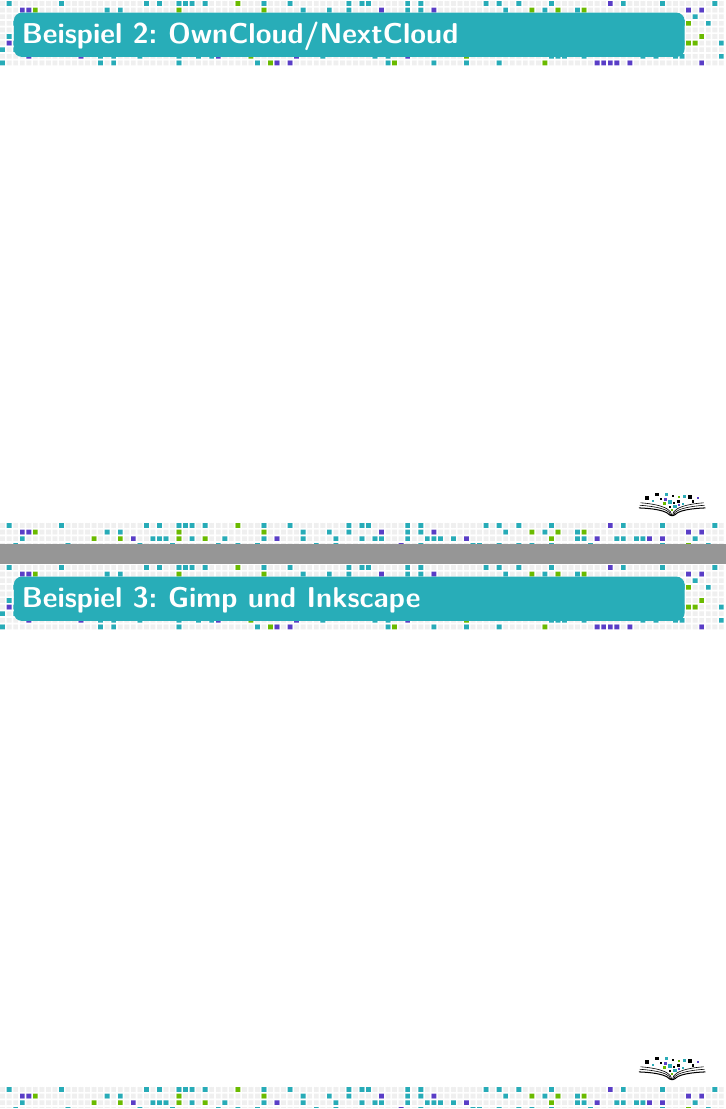
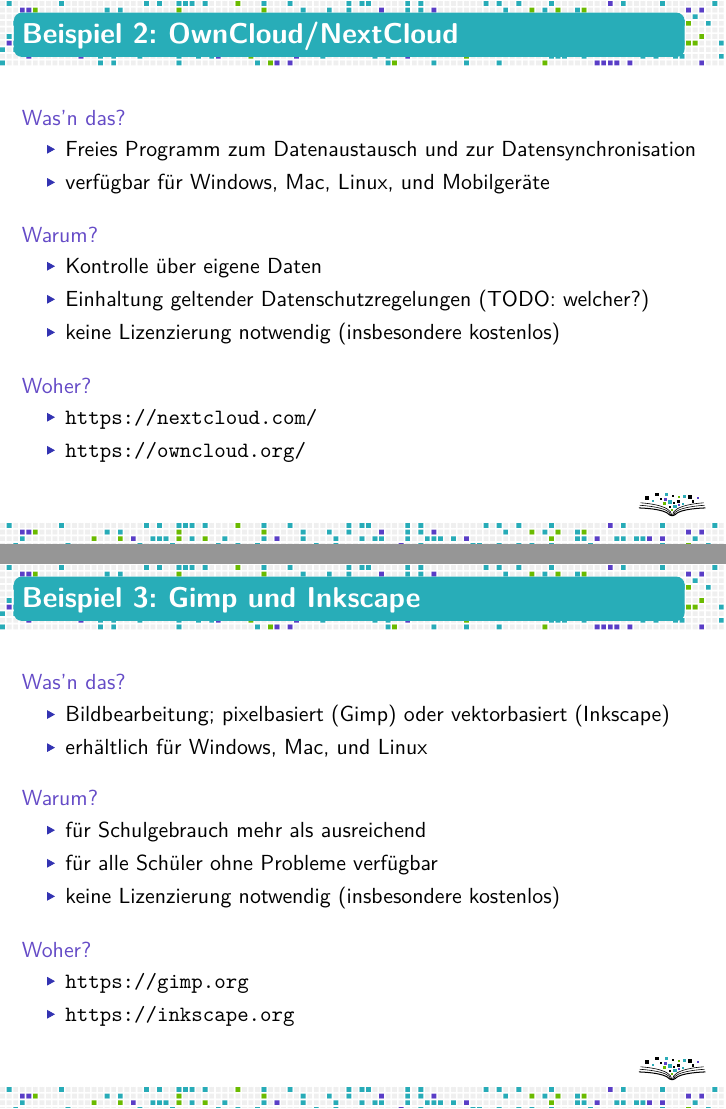
Before and after one commit to fsfw-dresden/medien, LaTeX slides (2017-zertifkatkurs-medien/fsfw-vortrag.tex): pages 7 and 8 of 15 before the commit and pages 10 and 13 of 20 after it, joined at a grey line. Compiled offline with XeLaTeX.

Commit message:
Mehr Informationen zu Beispielprogrammen

```diff
--- a/2017-zertifkatkurs-medien/fsfw-vortrag.tex
+++ b/2017-zertifkatkurs-medien/fsfw-vortrag.tex
@@ -57,3 +57,14 @@
     \begin{itemize}
     \item freie Implementierung einer Office Suite (Textverarbeitung,
       Tabellenkalkulation, Präsentationen, \dots)
+    \item verfügbar für Windows, Mac, und Linux
+    \end{itemize}
+  \end{block}
+
+  \onslide<+->
+
+  \begin{block}{Warum?}
+    \begin{itemize}
+    \item für alle Schüler ohne Probleme verfügbar
+    \item Unterstützung offener Dateiformate, die auch durch andere Programme
+      lesbar sind
@@ -76,11 +86,65 @@
 \begin{frame}
   \frametitle{Beispiel~2: OwnCloud/NextCloud}
 
-  % - Mobbing, Tracking, juristischer Datenschutz
-  % - Nextcloud, Anbieten von eigene Infrastruktur
+  \onslide<+->
+
+  \begin{block}{Was'n das?}
+    \begin{itemize}
+    \item Freies Programm zum Datenaustausch und zur Datensynchronisation
+    \item verfügbar für Windows, Mac, Linux, und Mobilgeräte
+    \end{itemize}
+  \end{block}
+
+  \onslide<+->
+
+  \begin{block}{Warum?}
+    \begin{itemize}
+    \item Kontrolle über eigene Daten
+    \item Einhaltung geltender Datenschutzregelungen (TODO: welcher?)
+    \item keine Lizenzierung notwendig (insbesondere kostenlos)
+    \end{itemize}
+  \end{block}
+
+  \onslide<+->
+
+  \begin{block}{Woher?}
+    \begin{itemize}
+    \item \url{https://nextcloud.com/}
+    \item \url{https://owncloud.org/}
+    \end{itemize}
+  \end{block}
+
+  % TODO: screenshots
 
 \end{frame}
 
 \begin{frame}
   \frametitle{Beispiel~3: Gimp und Inkscape}
 
+  \onslide<+->
+
+  \begin{block}{Was'n das?}
+    \begin{itemize}
+    \item Bildbearbeitung; pixelbasiert (Gimp) oder vektorbasiert (Inkscape)
+    \item erhältlich für Windows, Mac, und Linux
+    \end{itemize}
+  \end{block}
+
+  \onslide<+->
+
+  \begin{block}{Warum?}
+    \begin{itemize}
+    \item für Schulgebrauch mehr als ausreichend
+    \item für alle Schüler ohne Probleme verfügbar
+    \item keine Lizenzierung notwendig (insbesondere kostenlos)
+    \end{itemize}
+  \end{block}
+
+  \onslide<+->
+
+  \begin{block}{Woher?}
+    \begin{itemize}
+    \item \url{https://gimp.org}
+    \item \url{https://inkscape.org}
+    \end{itemize}
+  \end{block}
```
Also changed, not shown: 2017-zertifkatkurs-medien/fsfw-vortrag.tex (17 more changed lines).
